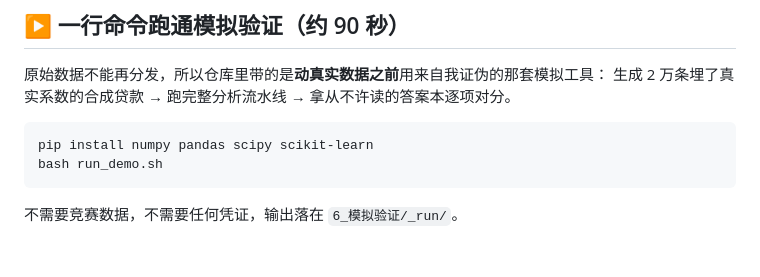
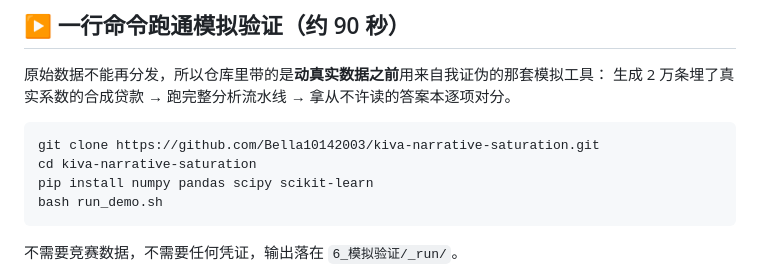
Before and after one commit to Bella10142003/kiva-narrative-saturation, a Markdown page: README.zh-CN.md, the part around the change. GitHub-like rendering; blank space fills up the shorter version.

Commit message:
README: use the real clone URL in the demo instructions
Co-Authored-By: Claude Opus 5 <noreply@anthropic.com>
Claude-Session: https://claude.ai/code/session_01W12W7ZXBpZbX6BzMx8y2pC

````diff
--- a/README.zh-CN.md
+++ b/README.zh-CN.md
@@ -15,6 +15,8 @@
 生成 2 万条埋了真实系数的合成贷款 → 跑完整分析流水线 → 拿从不许读的答案本逐项对分。
 
 ```bash
+git clone https://github.com/Bella10142003/kiva-narrative-saturation.git
+cd kiva-narrative-saturation
 pip install numpy pandas scipy scikit-learn
 bash run_demo.sh
 ```
````
Also changed, not shown: README.md (+2 -1 lines).
